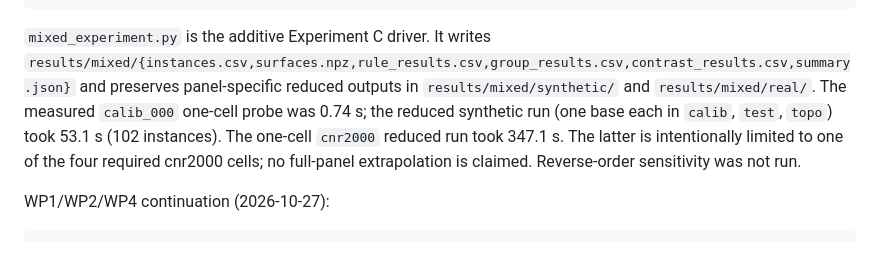
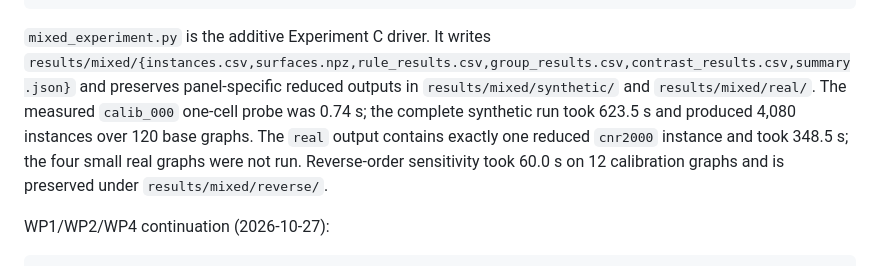
Before and after one commit to Dellos-code/web-ranking-calibration-via-pesc-and-ensembled-incoming-transition-deviation-final-and-all-validated, a Markdown page: ncdcal_final_-_documentation/RESUME.md, the part around the change. Drawn GitHub-style.

Commit message:
Correct pass four status documentation
Co-authored-by: Copilot <223556219+Copilot@users.noreply.github.com>

```diff
--- a/ncdcal_final_-_documentation/RESUME.md
+++ b/ncdcal_final_-_documentation/RESUME.md
@@ -50,11 +50,12 @@ WP3 continuation (2026-10-27):
 `mixed_experiment.py` is the additive Experiment C driver.  It writes
 `results/mixed/{instances.csv,surfaces.npz,rule_results.csv,group_results.csv,contrast_results.csv,summary.json}`
 and preserves panel-specific reduced outputs in `results/mixed/synthetic/` and
-`results/mixed/real/`.  The measured `calib_000` one-cell probe was 0.74 s; the
-reduced synthetic run (one base each in `calib`, `test`, `topo`) took 53.1 s
-(102 instances).  The one-cell `cnr2000` reduced run took 347.1 s.  The latter
-is intentionally limited to one of the four required cnr2000 cells; no
-full-panel extrapolation is claimed.  Reverse-order sensitivity was not run.
+`results/mixed/real/`. The measured `calib_000` one-cell probe was 0.74 s; the
+complete synthetic run took 623.5 s and produced 4,080 instances over 120 base
+graphs. The `real` output contains exactly one reduced `cnr2000` instance and
+took 348.5 s; the four small real graphs were not run. Reverse-order sensitivity
+took 60.0 s on 12 calibration graphs and is preserved under
+`results/mixed/reverse/`.
 
 WP1/WP2/WP4 continuation (2026-10-27):
 
```
Also changed, not shown: ncdcal_final_-_documentation/V2_REPORT.md (+5 -3 lines).
